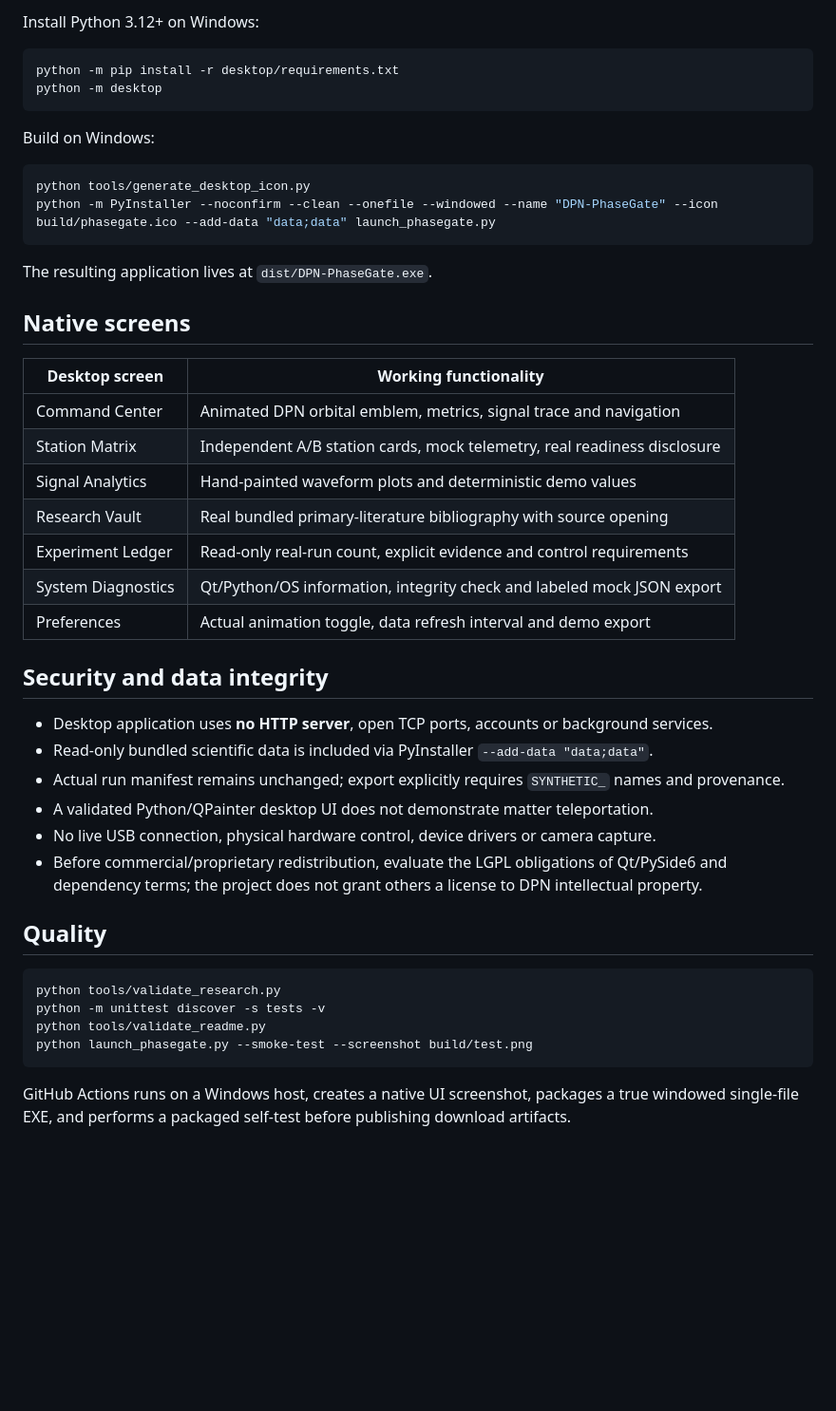
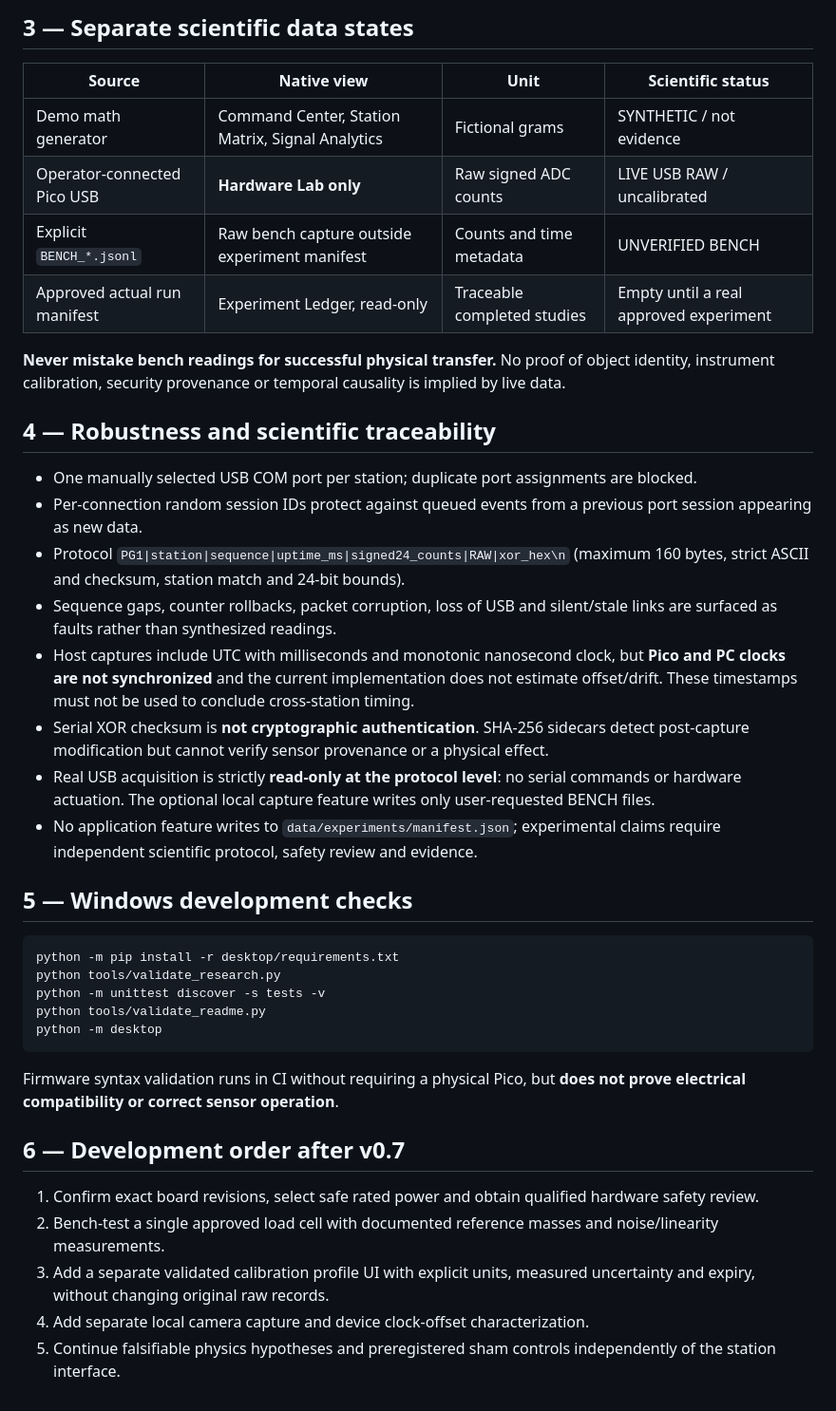
Before and after one commit to DevelopPioneerNavigate/DPN-PhaseGate, a Markdown page: desktop/README.md, the part around one of its changes. Shown at 95% size. Rendered like a GitHub page; blank space fills up the shorter version.

Commit message:
docs(pg01): add real USB Hardware Lab operator guide, safety limits and separated bench evidence workflow

````diff
--- a/desktop/README.md
+++ b/desktop/README.md
@@ -18,48 +24,42 @@ The same workflow also publishes **DPN-PhaseGate-Native-Preview-v0.6**, an actua
 
-Install Python 3.12+ on Windows:
+## 3 — Separate scientific data states
+
+| Source | Native view | Unit | Scientific status |
+|---|---|---|---|
+| Demo math generator | Command Center, Station Matrix, Signal Analytics | Fictional grams | SYNTHETIC / not evidence |
+| Operator-connected Pico USB | **Hardware Lab only** | Raw signed ADC counts | LIVE USB RAW / uncalibrated |
+| Explicit `BENCH_*.jsonl` | Raw bench capture outside experiment manifest | Counts and time metadata | UNVERIFIED BENCH |
+| Approved actual run manifest | Experiment Ledger, read-only | Traceable completed studies | Empty until a real approved experiment |
+
+**Never mistake bench readings for successful physical transfer.** No proof of object identity, instrument calibration, security provenance or temporal causality is implied by live data.
+
+## 4 — Robustness and scientific traceability
+
+- One manually selected USB COM port per station; duplicate port assignments are blocked.
+- Per-connection random session IDs protect against queued events from a previous port session appearing as new data.
+- Protocol `PG1|station|sequence|uptime_ms|signed24_counts|RAW|xor_hex\n` (maximum 160 bytes, strict ASCII and checksum, station match and 24-bit bounds).
+- Sequence gaps, counter rollbacks, packet corruption, loss of USB and silent/stale links are surfaced as faults rather than synthesized readings.
+- Host captures include UTC with milliseconds and monotonic nanosecond clock, but **Pico and PC clocks are not synchronized** and the current implementation does not estimate offset/drift. These timestamps must not be used to conclude cross-station timing.
+- Serial XOR checksum is **not cryptographic authentication**. SHA-256 sidecars detect post-capture modification but cannot verify sensor provenance or a physical effect.
+- Real USB acquisition is strictly **read-only at the protocol level**: no serial commands or hardware actuation. The optional local capture feature writes only user-requested BENCH files.
+- No application feature writes to `data/experiments/manifest.json`; experimental claims require independent scientific protocol, safety review and evidence.
+
+## 5 — Windows development checks
 
 ```powershell
 python -m pip install -r desktop/requirements.txt
+python tools/validate_research.py
+python -m unittest discover -s tests -v
+python tools/validate_readme.py
 python -m desktop
 ```
 
-Build on Windows:
+Firmware syntax validation runs in CI without requiring a physical Pico, but **does not prove electrical compatibility or correct sensor operation**.
 
-```powershell
-python tools/generate_desktop_icon.py
-python -m PyInstaller --noconfirm --clean --onefile --windowed --name "DPN-PhaseGate" --icon build/phasegate.ico --add-data "data;data" launch_phasegate.py
-```
+## 6 — Development order after v0.7
 
-The resulting application lives at `dist/DPN-PhaseGate.exe`.
-
-## Native screens
-
-| Desktop screen | Working functionality |
-|---|---|
-| Command Center | Animated DPN orbital emblem, metrics, signal trace and navigation |
-| Station Matrix | Independent A/B station cards, mock telemetry, real readiness disclosure |
-| Signal Analytics | Hand-painted waveform plots and deterministic demo values |
-| Research Vault | Real bundled primary-literature bibliography with source opening |
-| Experiment Ledger | Read-only real-run count, explicit evidence and control requirements |
-| System Diagnostics | Qt/Python/OS information, integrity check and labeled mock JSON export |
-| Preferences | Actual animation toggle, data refresh interval and demo export |
-
-## Security and data integrity
-
-- Desktop application uses **no HTTP server**, open TCP ports, accounts or background services.
-- Read-only bundled scientific data is included via PyInstaller `--add-data "data;data"`.
-- Actual run manifest remains unchanged; export explicitly requires `SYNTHETIC_` names and provenance.
-- A validated Python/QPainter desktop UI does not demonstrate matter teleportation.
-- No live USB connection, physical hardware control, device drivers or camera capture.
-- Before commercial/proprietary redistribution, evaluate the LGPL obligations of Qt/PySide6 and dependency terms; the project does not grant others a license to DPN intellectual property.
-
-## Quality
-
-```powershell
-python tools/validate_research.py
-python -m unittest discover -s tests -v
-python tools/validate_readme.py
-python launch_phasegate.py --smoke-test --screenshot build/test.png
-```
-
-GitHub Actions runs on a Windows host, creates a native UI screenshot, packages a true windowed single-file EXE, and performs a packaged self-test before publishing download artifacts.
+1. Confirm exact board revisions, select safe rated power and obtain qualified hardware safety review.
+2. Bench-test a single approved load cell with documented reference masses and noise/linearity measurements.
+3. Add a separate validated calibration profile UI with explicit units, measured uncertainty and expiry, without changing original raw records.
+4. Add separate local camera capture and device clock-offset characterization.
+5. Continue falsifiable physics hypotheses and preregistered sham controls independently of the station interface.
````
Also changed, not shown: other parts of desktop/README.md (+15 -9 lines).
